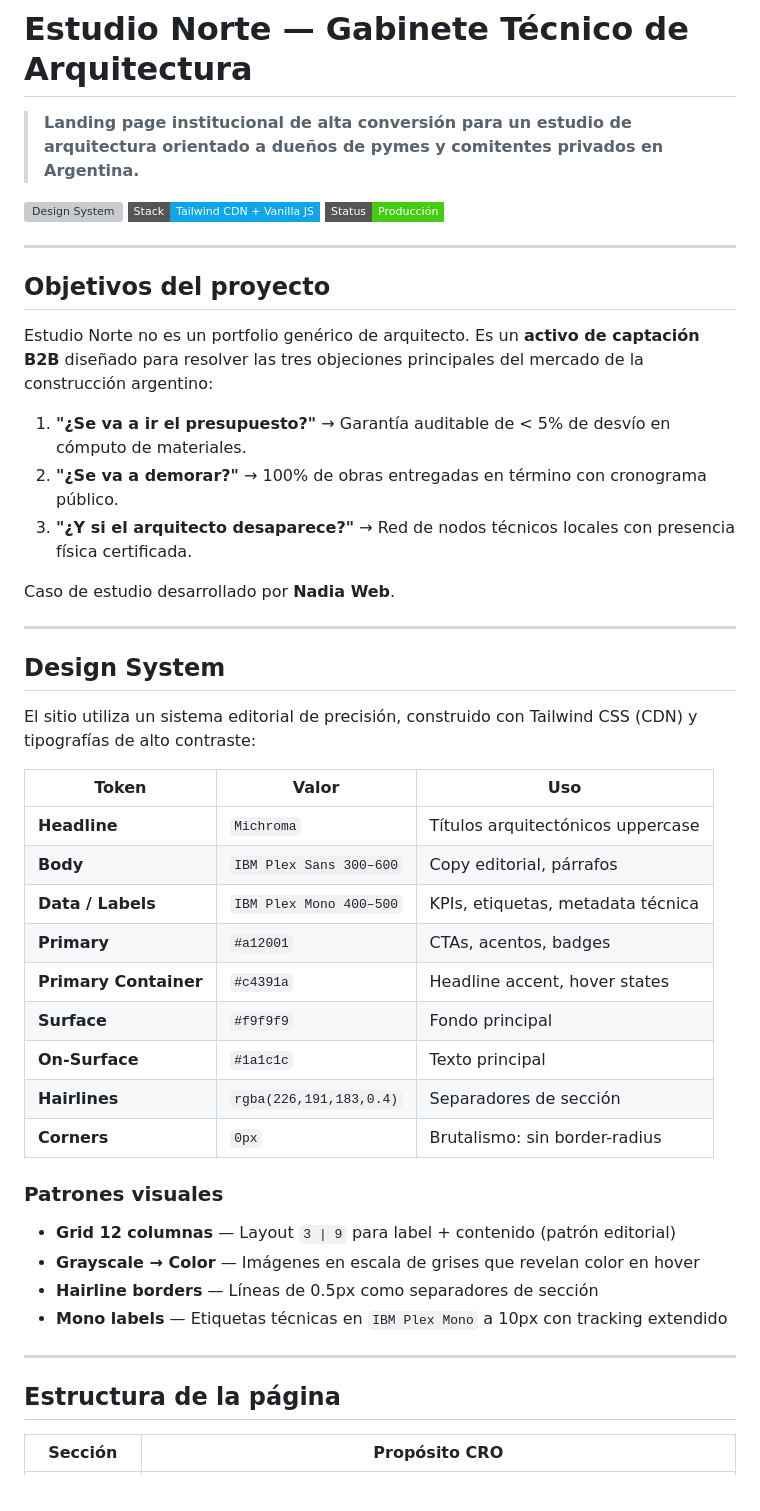
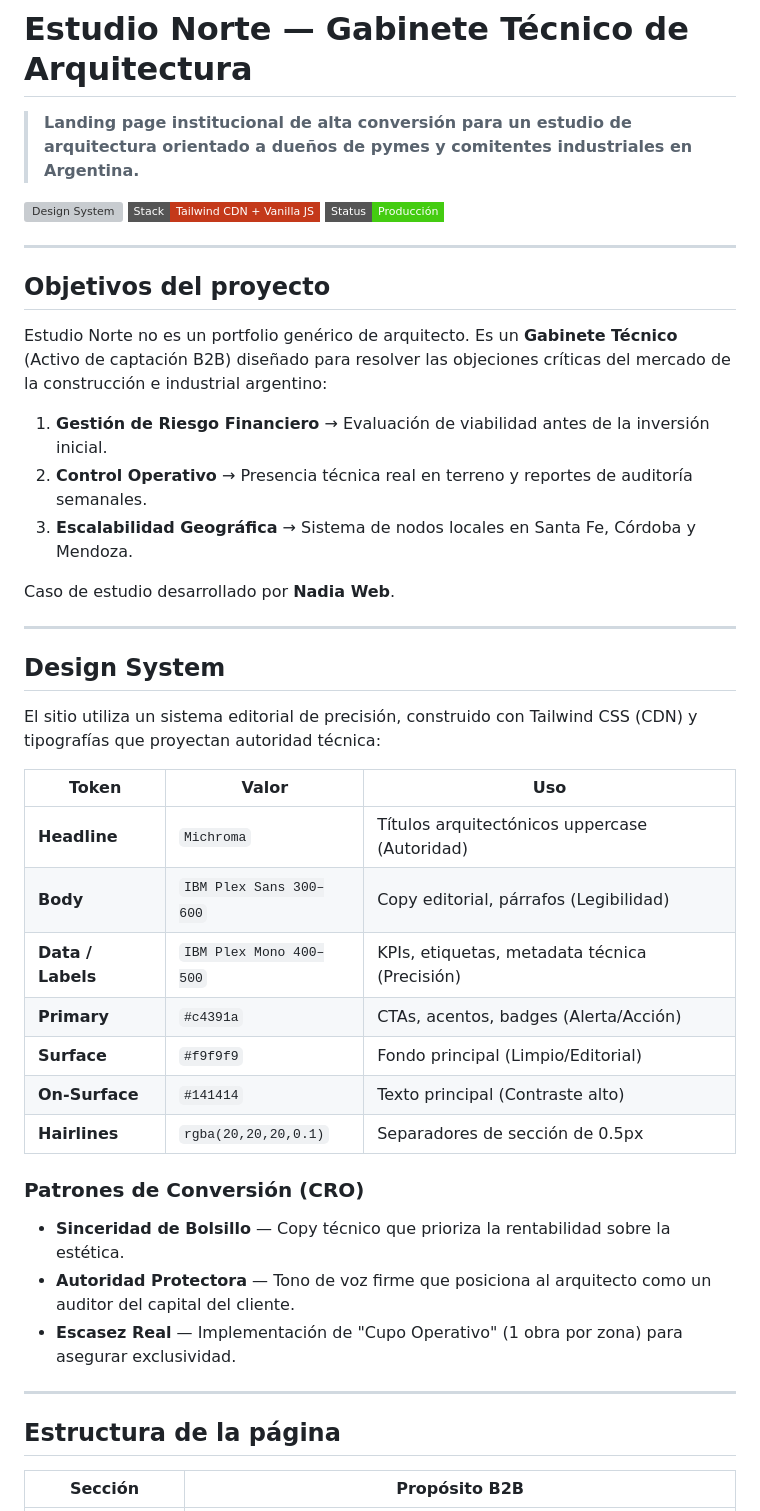
Before and after one commit to nadiaescobbb/estudio-norte, a Markdown page: README.md, the part around one of its changes. Rendered like a GitHub page; badges without logos; grey boxes are pictures that could not be loaded.

Commit message:
docs: sync README with Gabinete Técnico identity and B2B authority refactor

```diff
--- a/README.md
+++ b/README.md
@@ -1,18 +1,18 @@
 # Estudio Norte — Gabinete Técnico de Arquitectura
 
-> **Landing page institucional de alta conversión para un estudio de arquitectura orientado a dueños de pymes y comitentes privados en Argentina.**
+> **Landing page institucional de alta conversión para un estudio de arquitectura orientado a dueños de pymes y comitentes industriales en Argentina.**
 
-![Design System](https://img.shields.io/badge/Design-Editorial%20/%20Brutalist-black?style=flat-square) ![Stack](https://img.shields.io/badge/Stack-Tailwind_CDN_%2B_Vanilla_JS-0ea5e9?style=flat-square) ![Status](https://img.shields.io/badge/Status-Producción-success?style=flat-square)
+![Design System](https://img.shields.io/badge/Design-Editorial%20/%20Brutalist-black?style=flat-square) ![Stack](https://img.shields.io/badge/Stack-Tailwind_CDN_%2B_Vanilla_JS-c4391a?style=flat-square) ![Status](https://img.shields.io/badge/Status-Producción-success?style=flat-square)
 
 ---
 
 ## Objetivos del proyecto
 
-Estudio Norte no es un portfolio genérico de arquitecto. Es un **activo de captación B2B** diseñado para resolver las tres objeciones principales del mercado de la construcción argentino:
+Estudio Norte no es un portfolio genérico de arquitecto. Es un **Gabinete Técnico** (Activo de captación B2B) diseñado para resolver las objeciones críticas del mercado de la construcción e industrial argentino:
 
-1. **"¿Se va a ir el presupuesto?"** → Garantía auditable de < 5% de desvío en cómputo de materiales.
-2. **"¿Se va a demorar?"** → 100% de obras entregadas en término con cronograma público.
-3. **"¿Y si el arquitecto desaparece?"** → Red de nodos técnicos locales con presencia física certificada.
+1. **Gestión de Riesgo Financiero** → Evaluación de viabilidad antes de la inversión inicial.
+2. **Control Operativo** → Presencia técnica real en terreno y reportes de auditoría semanales.
+3. **Escalabilidad Geográfica** → Sistema de nodos locales en Santa Fe, Córdoba y Mendoza.
 
 Caso de estudio desarrollado por **Nadia Web**.
 
@@ -20,30 +20,27 @@ Caso de estudio desarrollado por **Nadia Web**.
 
 ## Design System
 
-El sitio utiliza un sistema editorial de precisión, construido con Tailwind CSS (CDN) y tipografías de alto contraste:
+El sitio utiliza un sistema editorial de precisión, construido con Tailwind CSS (CDN) y tipografías que proyectan autoridad técnica:
 
 | Token | Valor | Uso |
 |---|---|---|
-| **Headline** | `Michroma` | Títulos arquitectónicos uppercase |
-| **Body** | `IBM Plex Sans 300–600` | Copy editorial, párrafos |
-| **Data / Labels** | `IBM Plex Mono 400–500` | KPIs, etiquetas, metadata técnica |
-| **Primary** | `#a12001` | CTAs, acentos, badges |
-| **Primary Container** | `#c4391a` | Headline accent, hover states |
-| **Surface** | `#f9f9f9` | Fondo principal |
-| **On-Surface** | `#1a1c1c` | Texto principal |
-| **Hairlines** | `rgba(226,191,183,0.4)` | Separadores de sección |
-| **Corners** | `0px` | Brutalismo: sin border-radius |
+| **Headline** | `Michroma` | Títulos arquitectónicos uppercase (Autoridad) |
+| **Body** | `IBM Plex Sans 300–600` | Copy editorial, párrafos (Legibilidad) |
+| **Data / Labels** | `IBM Plex Mono 400–500` | KPIs, etiquetas, metadata técnica (Precisión) |
+| **Primary** | `#c4391a` | CTAs, acentos, badges (Alerta/Acción) |
+| **Surface** | `#f9f9f9` | Fondo principal (Limpio/Editorial) |
+| **On-Surface** | `#141414` | Texto principal (Contraste alto) |
+| **Hairlines** | `rgba(20,20,20,0.1)` | Separadores de sección de 0.5px |
 
-### Patrones visuales
+### Patrones de Conversión (CRO)
 
-- **Grid 12 columnas** — Layout `3 | 9` para label + contenido (patrón editorial)
-- **Grayscale → Color** — Imágenes en escala de grises que revelan color en hover
-- **Hairline borders** — Líneas de 0.5px como separadores de sección
-- **Mono labels** — Etiquetas técnicas en `IBM Plex Mono` a 10px con tracking extendido
+- **Sinceridad de Bolsillo** — Copy técnico que prioriza la rentabilidad sobre la estética.
+- **Autoridad Protectora** — Tono de voz firme que posiciona al arquitecto como un auditor del capital del cliente.
+- **Escasez Real** — Implementación de "Cupo Operativo" (1 obra por zona) para asegurar exclusividad.
 
 ---
 
 ## Estructura de la página
 
-| Sección | Propósito CRO |
+| Sección | Propósito B2B |
 |---|---|
```
Also changed, not shown: other parts of README.md (+7 -7 lines).
